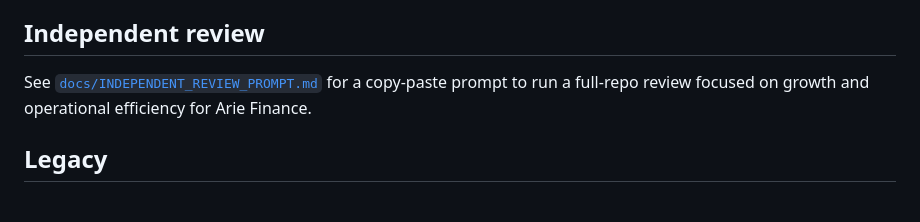
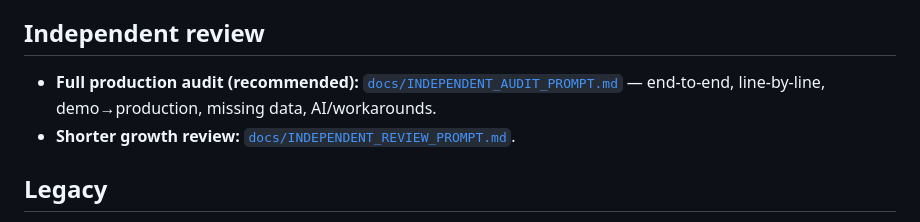
Before and after one commit to ismaelloveexcel/ARIE-global-incorporations-tracker, a Markdown page: README.md, the part around the change. Drawn GitHub-style.

```diff
--- a/README.md
+++ b/README.md
@@ -103,7 +103,8 @@ Use **Strong prospects (40+)** (default filter), **Review high priority**, the *
 
 ## Independent review
 
-See [`docs/INDEPENDENT_REVIEW_PROMPT.md`](docs/INDEPENDENT_REVIEW_PROMPT.md) for a copy-paste prompt to run a full-repo review focused on growth and operational efficiency for Arie Finance.
+- **Full production audit (recommended):** [`docs/INDEPENDENT_AUDIT_PROMPT.md`](docs/INDEPENDENT_AUDIT_PROMPT.md) — end-to-end, line-by-line, demo→production, missing data, AI/workarounds.
+- **Shorter growth review:** [`docs/INDEPENDENT_REVIEW_PROMPT.md`](docs/INDEPENDENT_REVIEW_PROMPT.md).
 
 ## Legacy
 
```
Also changed, not shown: docs/INDEPENDENT_AUDIT_PROMPT.md (added, +263 -0 lines), docs/INDEPENDENT_REVIEW_PROMPT.md (+2 -0 lines).
